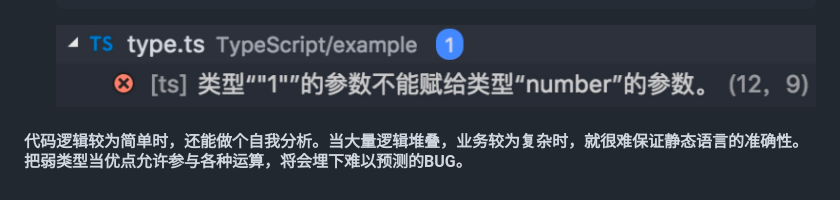
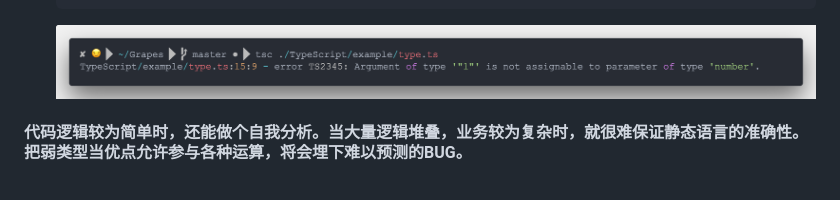
Before and after one commit to zzzqqq111/Grapes, a Markdown page: TypeScript/detail/DYNAMICVSSTATIC.md, the part around the change. GitHub-like rendering; pictures changed too: img/1528617280512.jpg (deleted), img/1528617280512.png (added).

````diff
--- a/TypeScript/detail/DYNAMICVSSTATIC.md
+++ b/TypeScript/detail/DYNAMICVSSTATIC.md
@@ -30,5 +30,5 @@
     a = add('1', 2)
     console.log(a)
     ```
-    ![staticError](../../img/1528617280512.jpg)
+    ![staticError](../../img/1528617280512.png)
 #### 代码逻辑较为简单时，还能做个自我分析。当大量逻辑堆叠，业务较为复杂时，就很难保证静态语言的准确性。把弱类型当优点允许参与各种运算，将会埋下难以预测的BUG。
````
Also changed, not shown: 2 other files.
